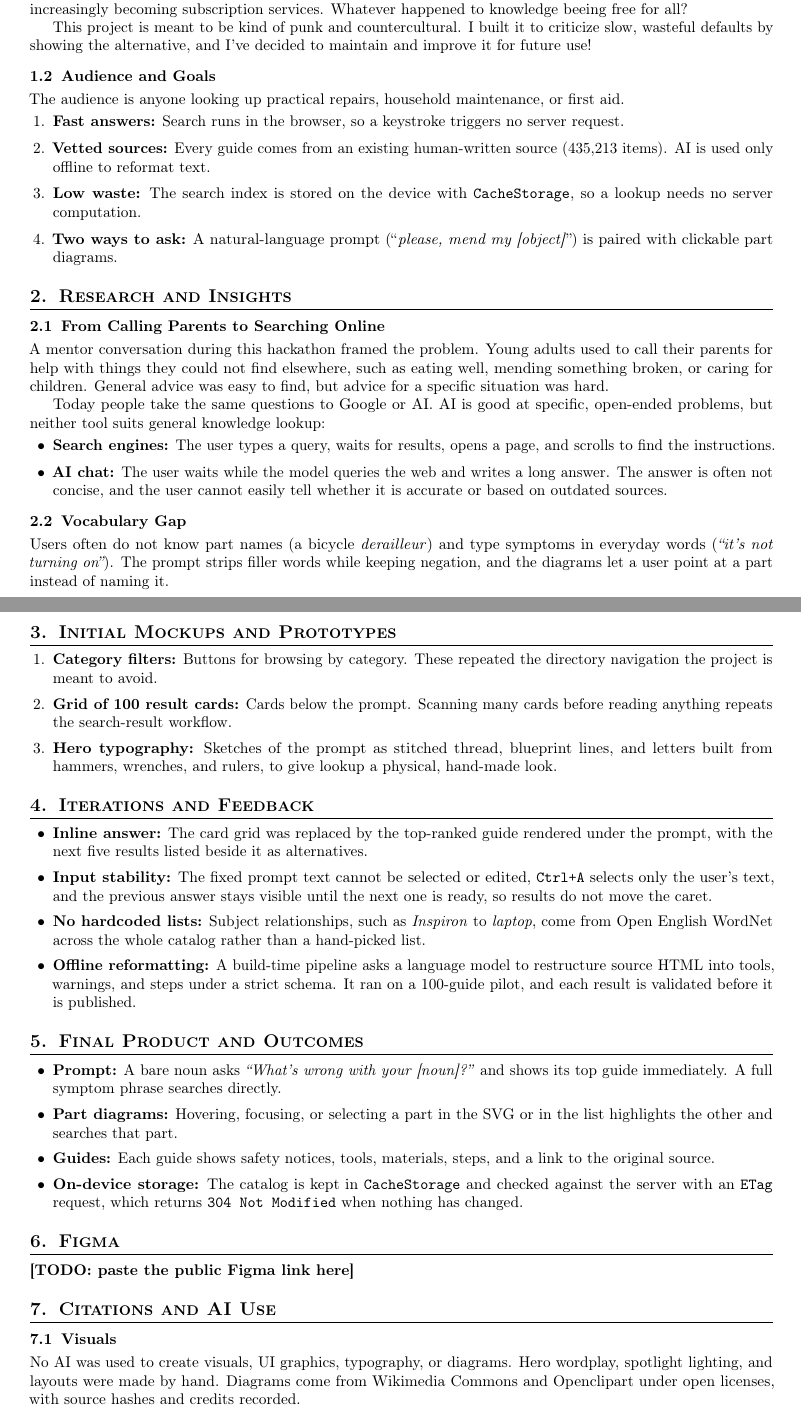
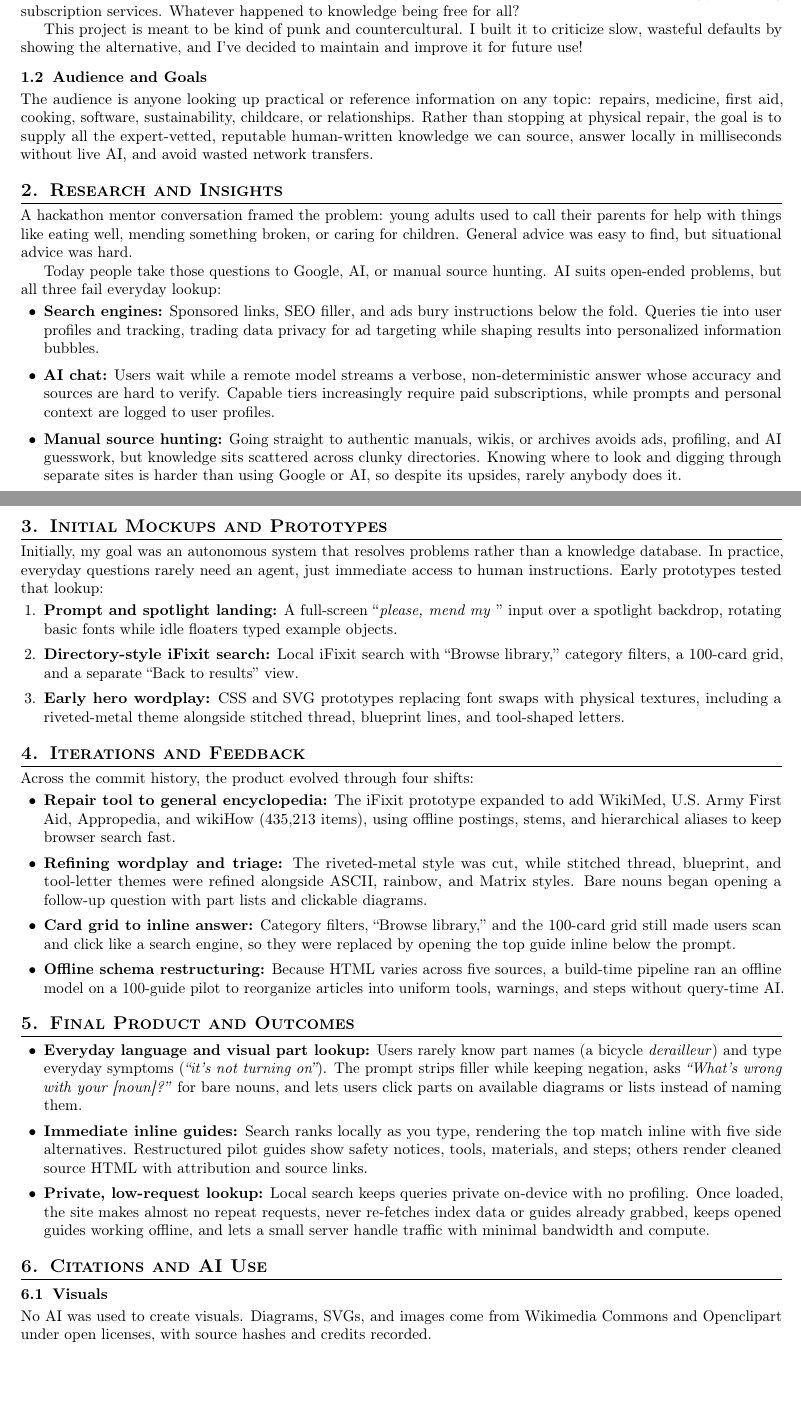
Before and after one commit to KianBahasadri/please-mend-my, a LaTeX document (process_document.tex): two parts of pages 1 and 2 of 2, joined at a grey line, cut so that both start at the same text, the shorter picture padded with empty space. Compiled offline with pdfLaTeX.

Commit message:
Refine process document research, product evolution, and page layout

```diff
--- a/process_document.tex
+++ b/process_document.tex
@@ -1,5 +1,5 @@
 \documentclass[10pt,letterpaper]{article}
-\usepackage[margin=0.9in]{geometry}
+\usepackage[margin=0.82in]{geometry}
 \usepackage[utf8]{inputenc}
 \usepackage[T1]{fontenc}
 \usepackage{microtype}
@@ -20,8 +20,8 @@
 % Section styling
 \titleformat{\section}{\large\bfseries\scshape}{\thesection.}{0.5em}{}[\titlerule]
 \titleformat{\subsection}{\normalsize\bfseries}{\thesubsection}{0.5em}{}
-\titlespacing*{\section}{0pt}{1.2em}{0.6em}
-\titlespacing*{\subsection}{0pt}{0.8em}{0.3em}
+\titlespacing*{\section}{0pt}{1.0em}{0.45em}
+\titlespacing*{\subsection}{0pt}{0.7em}{0.25em}
 \setlist{itemsep=0.15em, topsep=0.25em, leftmargin=1.5em}
 
 \begin{document}
@@ -53,67 +53,56 @@
 \subsection{Purpose}
 I have a lifelong habit of putting people on the spot, bringing up moral and philosophical questions in everyday conversation to test whether our assumptions hold up when examined. \textbf{pleasemendmy.com} is kind of an intimate project because it's an extension of that habit. I wanted to challenge you (yes, you \raisebox{-0.2em}{\includegraphics[height=1.15em]{docs/point-viewer.png}}) on how you use technology every day.
 
-Today's hardware and browsers can hold a searchable encyclopedia of practical knowledge on the device and answer in milliseconds, so that tool should already exist and be the default. Instead, advertising incentives, platform politics, and pressure to route basic questions through AI products have left us with slow, bloated tools. As designers there should be nothing more \underline{heartbreaking} than seeing our friends and family depend on tools that are slower, less economical, return AI answers that can change from one run to the next, and are increasingly becoming subscription services. Whatever happened to knowledge beeing free for all?
+Today's hardware and browsers can hold a searchable encyclopedia of practical knowledge on the device and answer in milliseconds, so that tool should already exist and be the default. Instead, advertising incentives, platform politics, and pressure to route basic questions through AI products have left us with slow, bloated tools. As designers there should be nothing more \underline{heartbreaking} than seeing our friends and family depend on tools that are slower, less economical, return AI answers that can change from one run to the next, and are increasingly becoming subscription services. Whatever happened to knowledge being free for all?
 
 This project is meant to be kind of punk and countercultural. I built it to criticize slow, wasteful defaults by showing the alternative, and I've decided to maintain and improve it for future use!
 
 \subsection{Audience and Goals}
-The audience is anyone looking up practical repairs, household maintenance, or first aid.
-\begin{enumerate}
-    \item \textbf{Fast answers:} Search runs in the browser, so a keystroke triggers no server request.
-    \item \textbf{Vetted sources:} Every guide comes from an existing human-written source (435,213 items). AI is used only offline to reformat text.
-    \item \textbf{Low waste:} The search index is stored on the device with \texttt{CacheStorage}, so a lookup needs no server computation.
-    \item \textbf{Two ways to ask:} A natural-language prompt (``\textit{please, mend my [object]}'') is paired with clickable part diagrams.
-\end{enumerate}
+The audience is anyone looking up practical or reference information on any topic: repairs, medicine, first aid, cooking, software, sustainability, childcare, or relationships. Rather than stopping at physical repair, the goal is to supply all the expert-vetted, reputable human-written knowledge we can source, answer locally in milliseconds without live AI, and avoid wasted network transfers.
 
 \section{Research and Insights}
 
-\subsection{From Calling Parents to Searching Online}
-A mentor conversation during this hackathon framed the problem. Young adults used to call their parents for help with things they could not find elsewhere, such as eating well, mending something broken, or caring for children. General advice was easy to find, but advice for a specific situation was hard.
+A hackathon mentor conversation framed the problem: young adults used to call their parents for help with things like eating well, mending something broken, or caring for children. General advice was easy to find, but situational advice was hard.
 
-Today people take the same questions to Google or AI. AI is good at specific, open-ended problems, but neither tool suits general knowledge lookup:
+Today people take those questions to Google, AI, or manual source hunting. AI suits open-ended problems, but all three fail everyday lookup:
 \begin{itemize}
-    \item \textbf{Search engines:} The user types a query, waits for results, opens a page, and scrolls to find the instructions.
-    \item \textbf{AI chat:} The user waits while the model queries the web and writes a long answer. The answer is often not concise, and the user cannot easily tell whether it is accurate or based on outdated sources.
+    \item \textbf{Search engines:} Sponsored links, SEO filler, and ads bury instructions below the fold. Queries tie into user profiles and tracking, trading data privacy for ad targeting while shaping results into personalized information bubbles.
+    \item \textbf{AI chat:} Users wait while a remote model streams a verbose, non-deterministic answer whose accuracy and sources are hard to verify. Capable tiers increasingly require paid subscriptions, while prompts and personal context are logged to user profiles.
+    \item \textbf{Manual source hunting:} Going straight to authentic manuals, wikis, or archives avoids ads, profiling, and AI guesswork, but knowledge sits scattered across clunky directories. Knowing where to look and digging through separate sites is harder than using Google or AI, so despite its upsides, rarely anybody does it.
 \end{itemize}
 
-\subsection{Vocabulary Gap}
-Users often do not know part names (a bicycle \textit{derailleur}) and type symptoms in everyday words (\textit{``it's not turning on''}). The prompt strips filler words while keeping negation, and the diagrams let a user point at a part instead of naming it.
-
+\newpage
 \section{Initial Mockups and Prototypes}
 
+Initially, my goal was an autonomous system that resolves problems rather than a knowledge database. In practice, everyday questions rarely need an agent, just immediate access to human instructions. Early prototypes tested that lookup:
 \begin{enumerate}
-    \item \textbf{Category filters:} Buttons for browsing by category. These repeated the directory navigation the project is meant to avoid.
-    \item \textbf{Grid of 100 result cards:} Cards below the prompt. Scanning many cards before reading anything repeats the search-result workflow.
-    \item \textbf{Hero typography:} Sketches of the prompt as stitched thread, blueprint lines, and letters built from hammers, wrenches, and rulers, to give lookup a physical, hand-made look.
+    \item \textbf{Prompt and spotlight landing:} A full-screen ``\textit{please, mend my }'' input over a spotlight backdrop, rotating basic fonts while idle floaters typed example objects.
+    \item \textbf{Directory-style iFixit search:} Local iFixit search with ``Browse library,'' category filters, a 100-card grid, and a separate ``Back to results'' view.
+    \item \textbf{Early hero wordplay:} CSS and SVG prototypes replacing font swaps with physical textures, including a riveted-metal theme alongside stitched thread, blueprint lines, and tool-shaped letters.
 \end{enumerate}
 
 \section{Iterations and Feedback}
 
+Across the commit history, the product evolved through four shifts:
 \begin{itemize}
-    \item \textbf{Inline answer:} The card grid was replaced by the top-ranked guide rendered under the prompt, with the next five results listed beside it as alternatives.
-    \item \textbf{Input stability:} The fixed prompt text cannot be selected or edited, \texttt{Ctrl+A} selects only the user's text, and the previous answer stays visible until the next one is ready, so results do not move the caret.
-    \item \textbf{No hardcoded lists:} Subject relationships, such as \textit{Inspiron} to \textit{laptop}, come from Open English WordNet across the whole catalog rather than a hand-picked list.
-    \item \textbf{Offline reformatting:} A build-time pipeline asks a language model to restructure source HTML into tools, warnings, and steps under a strict schema. It ran on a 100-guide pilot, and each result is validated before it is published.
+    \item \textbf{Repair tool to general encyclopedia:} The iFixit prototype expanded to add WikiMed, U.S. Army First Aid, Appropedia, and wikiHow (435,213 items), using offline postings, stems, and hierarchical aliases to keep browser search fast.
+    \item \textbf{Refining wordplay and triage:} The riveted-metal style was cut, while stitched thread, blueprint, and tool-letter themes were refined alongside ASCII, rainbow, and Matrix styles. Bare nouns began opening a follow-up question with part lists and clickable diagrams.
+    \item \textbf{Card grid to inline answer:} Category filters, ``Browse library,'' and the 100-card grid still made users scan and click like a search engine, so they were replaced by opening the top guide inline below the prompt.
+    \item \textbf{Offline schema restructuring:} Because HTML varies across five sources, a build-time pipeline ran an offline model on a 100-guide pilot to reorganize articles into uniform tools, warnings, and steps without query-time AI.
 \end{itemize}
 
 \section{Final Product and Outcomes}
 
 \begin{itemize}
-    \item \textbf{Prompt:} A bare noun asks \textit{``What's wrong with your [noun]?''} and shows its top guide immediately. A full symptom phrase searches directly.
-    \item \textbf{Part diagrams:} Hovering, focusing, or selecting a part in the SVG or in the list highlights the other and searches that part.
-    \item \textbf{Guides:} Each guide shows safety notices, tools, materials, steps, and a link to the original source.
-    \item \textbf{On-device storage:} The catalog is kept in \texttt{CacheStorage} and checked against the server with an \texttt{ETag} request, which returns \texttt{304 Not Modified} when nothing has changed.
+    \item \textbf{Everyday language and visual part lookup:} Users rarely know part names (a bicycle \textit{derailleur}) and type everyday symptoms (\textit{``it's not turning on''}). The prompt strips filler while keeping negation, asks \textit{``What's wrong with your [noun]?''} for bare nouns, and lets users click parts on available diagrams or lists instead of naming them.
+    \item \textbf{Immediate inline guides:} Search ranks locally as you type, rendering the top match inline with five side alternatives. Restructured pilot guides show safety notices, tools, materials, and steps; others render cleaned source HTML with attribution and source links.
+    \item \textbf{Private, low-request lookup:} Local search keeps queries private on-device with no profiling. Once loaded, the site makes almost no repeat requests, never re-fetches index data or guides already grabbed, keeps opened guides working offline, and lets a small server handle traffic with minimal bandwidth and compute.
 \end{itemize}
-
-\section{Figma}
-
-\textbf{[TODO: paste the public Figma link here]}
 
 \section{Citations and AI Use}
 
 \subsection{Visuals}
-No AI was used to create visuals, UI graphics, typography, or diagrams. Hero wordplay, spotlight lighting, and layouts were made by hand. Diagrams come from Wikimedia Commons and Openclipart under open licenses, with source hashes and credits recorded.
+No AI was used to create visuals. Diagrams, SVGs, and images come from Wikimedia Commons and Openclipart under open licenses, with source hashes and credits recorded.
 
 \subsection{Data Sources}
 \begin{itemize}
```
Also changed, not shown: process_document.pdf, process_document.tex (4 more changed lines).
